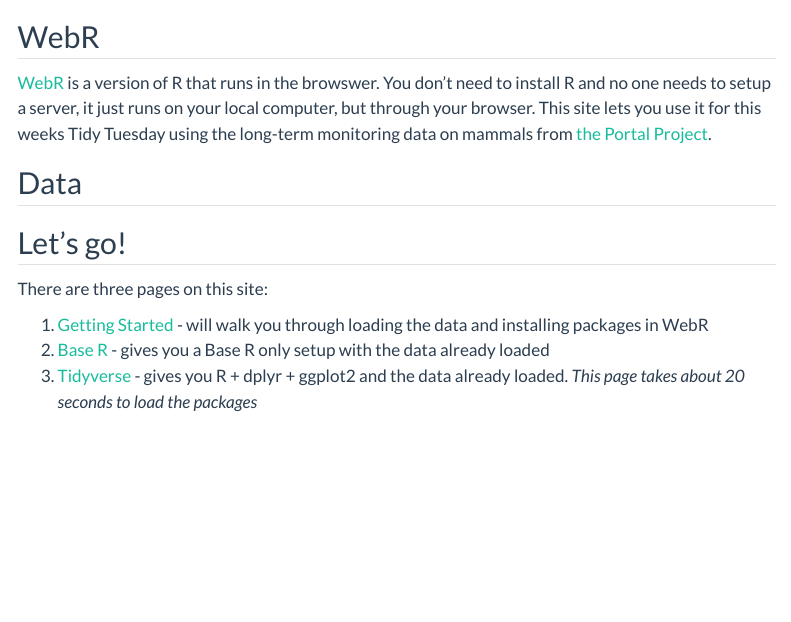
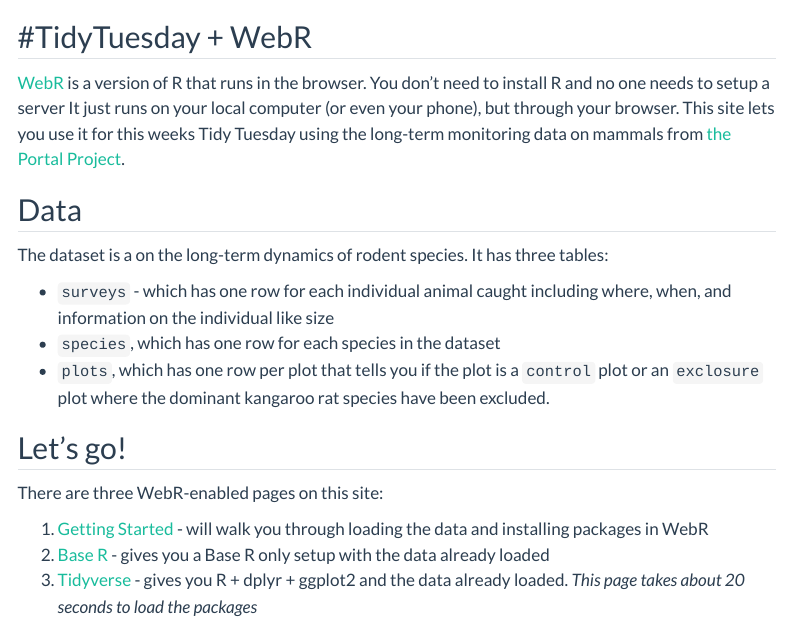
Before and after one commit to weecology/tidy-tuesday-portal, a Quarto document (index.qmd): the page in a window 1100 px wide, from its top. Rendered offline with R 4.5, knitr and Pandoc in place of Quarto, with nearby package versions; menus at the side of the page are left out.

Commit message:
Improve the landing page
* Include tidy tuesday in header
* Mention that this works on phones
* Add brief description of dataset
* Add link to javascript for preloading data

```diff
--- a/index.qmd
+++ b/index.qmd
@@ -5,17 +5,24 @@
   - webr
 ---
 
-## WebR
+## #TidyTuesday + WebR
 
-[WebR](https://docs.r-wasm.org/webr/latest/) is a version of R that runs in the browswer.
-You don't need to install R and no one needs to setup a server, it just runs on your local computer, but through your browser.
+[WebR](https://docs.r-wasm.org/webr/latest/) is a version of R that runs in the browser.
+You don't need to install R and no one needs to setup a server
+It just runs on your local computer (or even your phone), but through your browser.
 This site lets you use it for this weeks Tidy Tuesday using the long-term monitoring data on mammals from [the Portal Project](https://portal.weecology.org).
 
 ## Data
 
+The dataset is a on the long-term dynamics of rodent species. It has three tables:
+
+* `surveys` - which has one row for each individual animal caught including where, when, and information on the individual like size
+* `species`, which has one row for each species in the dataset
+* `plots`, which has one row per plot that tells you if the plot is a `control` plot or an `exclosure` plot where the dominant kangaroo rat species have been excluded.
+
 ## Let's go!
 
-There are three pages on this site:
+There are three WebR-enabled pages on this site:
 
 1. [Getting Started](/getting-started.qmd) - will walk you through loading the data and installing packages in WebR
 2. [Base R](/base.qmd) - gives you a Base R only setup with the data already loaded
```
Also changed, not shown: index.qmd (2 more changed lines), 2 other files.
